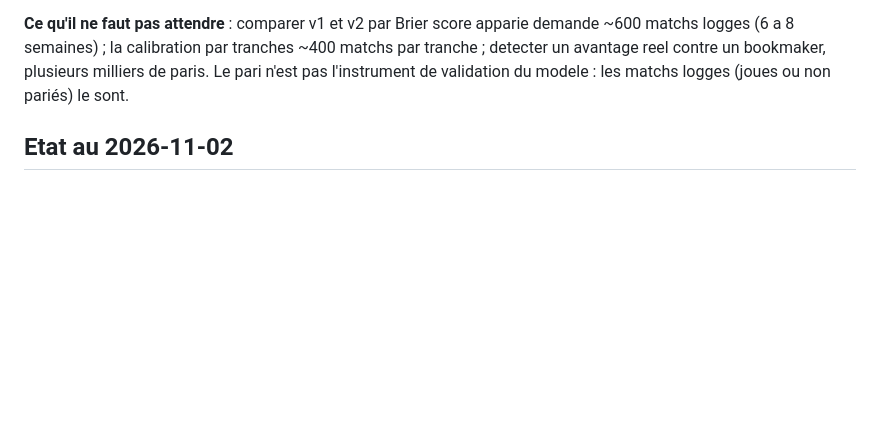
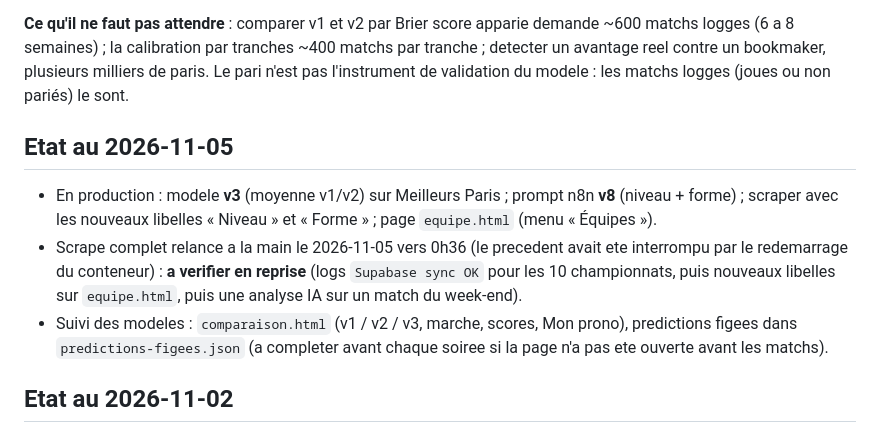
Before and after one commit to yantheo/agent-ia-rag-football-analyst, a Markdown page: CLAUDE.md, the part around the change. Drawn GitHub-style; blank space fills up the shorter version.

Commit message:
Doc : etat au 2026-11-05 (v3 en prod, prompt v8, scrape a verifier)
Co-Authored-By: Claude Opus 5.5 <noreply@anthropic.com>

```diff
--- a/CLAUDE.md
+++ b/CLAUDE.md
@@ -379,6 +379,17 @@ logges (6 a 8 semaines) ; la calibration par tranches ~400 matchs par tranche ;
 reel contre un bookmaker, plusieurs milliers de paris. Le pari n'est pas l'instrument de validation du
 modele : les matchs logges (joues ou non pariés) le sont.
 
+## Etat au 2026-11-05
+
+- En production : modele **v3** (moyenne v1/v2) sur Meilleurs Paris ; prompt n8n **v8** (niveau + forme) ;
+  scraper avec les nouveaux libelles « Niveau » et « Forme » ; page `equipe.html` (menu « Équipes »).
+- Scrape complet relance a la main le 2026-11-05 vers 0h36 (le precedent avait ete interrompu par le
+  redemarrage du conteneur) : **a verifier en reprise** (logs `Supabase sync OK` pour les 10
+  championnats, puis nouveaux libelles sur `equipe.html`, puis une analyse IA sur un match du week-end).
+- Suivi des modeles : `comparaison.html` (v1 / v2 / v3, marche, scores, Mon prono), predictions figees
+  dans `predictions-figees.json` (a completer avant chaque soiree si la page n'a pas ete ouverte avant
+  les matchs).
+
 ## Etat au 2026-11-02
 
 - Le modele Poisson (`dd9b9df`) est pousse et en ligne, ainsi que la page Championnats (`9da9c28`) et
```
